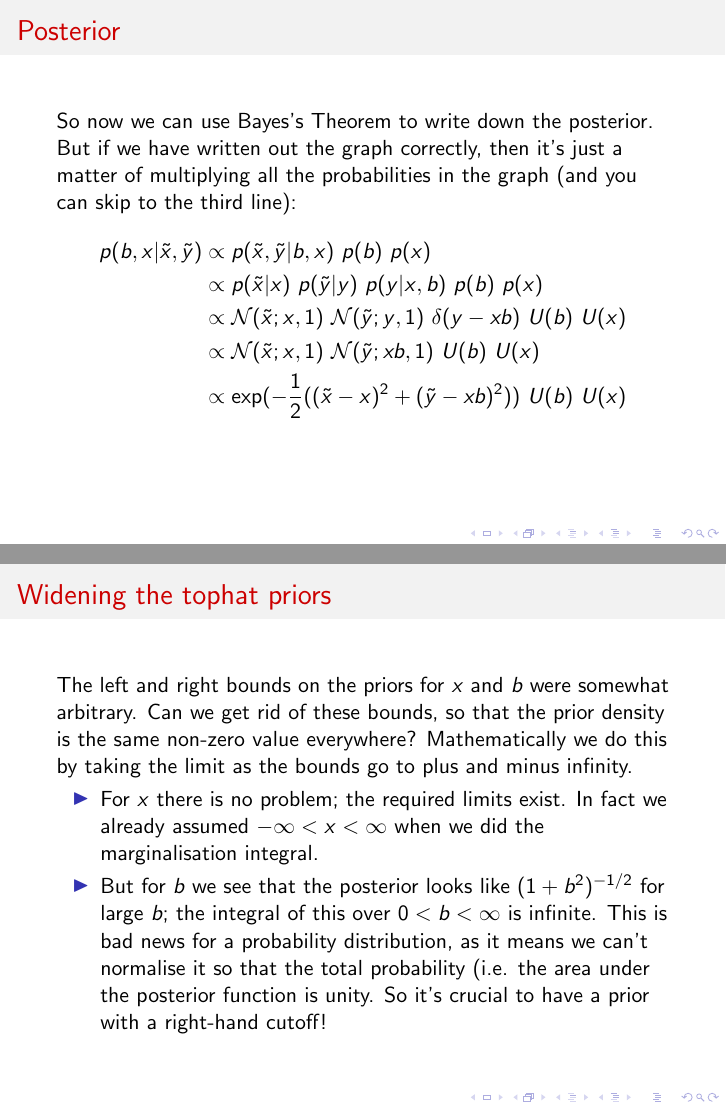
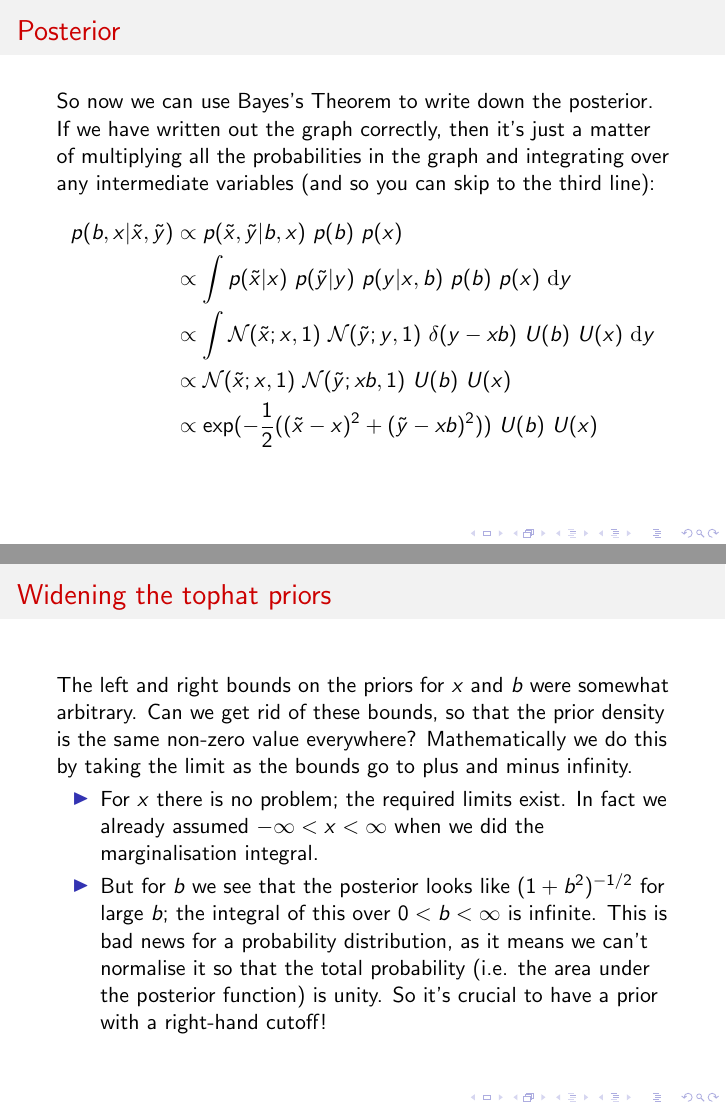
Before and after one commit to LorneWhiteway/BayesianInferenceOfARatio, LaTeX slides (BayesianInferenceOfARatio.tex): pages 25 and 34 of 40, joined at a grey line. Compiled offline with pdfLaTeX.

Commit message:
Fixed typos.

```diff
--- a/BayesianInferenceOfARatio.tex
+++ b/BayesianInferenceOfARatio.tex
@@ -242,11 +242,11 @@
 
 
 \begin{frame}{Posterior}
-	So now we can use Bayes's Theorem to write down the posterior. But if we have written out the graph correctly, then it's just a matter of multiplying all the probabilities in the graph (and you can skip to the third line):
+	So now we can use Bayes's Theorem to write down the posterior. If we have written out the graph correctly, then it's just a matter of multiplying all the probabilities in the graph and integrating over any intermediate variables (and so you can skip to the third line):
 	\begin{align*}
 	p(b, x | \tilde{x}, \tilde{y}) &\propto  p(\tilde{x}, \tilde{y}|b, x) \ p(b) \ p(x) \\
-	&\propto p(\tilde{x} | x) \ p(\tilde{y} | y) \ p(y | x, b) \ p(b) \ p(x) \\
-	&\propto \mathcal{N}(\tilde{x}; x, 1) \ \mathcal{N}(\tilde{y}; y, 1) \ \delta(y-xb) \ U(b) \ U(x) \\
+	&\propto \int p(\tilde{x} | x) \ p(\tilde{y} | y) \ p(y | x, b) \ p(b) \ p(x) \ \mathd{}y\\
+	&\propto \int \mathcal{N}(\tilde{x}; x, 1) \ \mathcal{N}(\tilde{y}; y, 1) \ \delta(y-xb) \ U(b) \ U(x) \ \mathd{}y\\
 	&\propto \mathcal{N}(\tilde{x}; x, 1) \ \mathcal{N}(\tilde{y}; xb, 1) \ U(b) \ U(x) \\
 	&\propto \exp(-\frac{1}{2} ((\tilde{x} - x)^2 + (\tilde{y} - xb)^2)) \ U(b) \ U(x) \\
 	\end{align*}
@@ -321,7 +321,7 @@ Thus we get to our goal: the marginalised posterior for $b$ (under this model):
 The left and right bounds on the priors for $x$ and $b$ were somewhat arbitrary. Can we get rid of these bounds, so that the prior density is the same non-zero value everywhere? Mathematically we do this by taking the limit as the bounds go to plus and minus infinity.
  \begin{itemize}
     \item{For $x$ there is no problem; the required limits exist. In fact we already assumed $-\infty < x < \infty$ when we did the marginalisation integral.}
-    \item{But for $b$ we see that the posterior looks like $(1+b^2)^{-1/2}$ for large $b$; the integral of this over $0 < b < \infty$ is infinite. This is bad news for a probability distribution, as it means we can't normalise it so that the total probability (i.e. the area under the posterior function} is unity. So it's crucial to have a prior with a right-hand cutoff!
+    \item{But for $b$ we see that the posterior looks like $(1+b^2)^{-1/2}$ for large $b$; the integral of this over $0 < b < \infty$ is infinite. This is bad news for a probability distribution, as it means we can't normalise it so that the total probability (i.e. the area under the posterior function) is unity. So it's crucial to have a prior with a right-hand cutoff!}
     \end{itemize}
 \end{frame}
 
```
Also changed, not shown: BayesianInferenceOfARatio.pdf.
